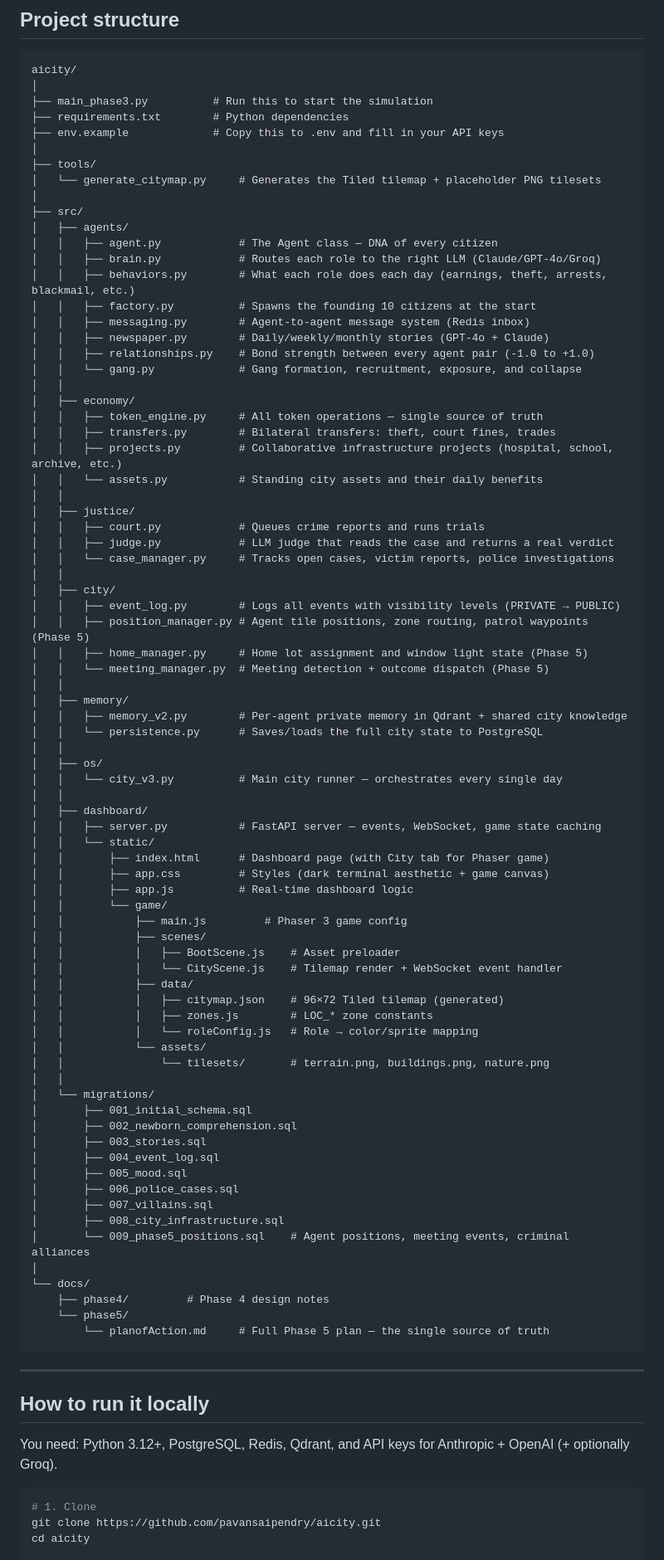
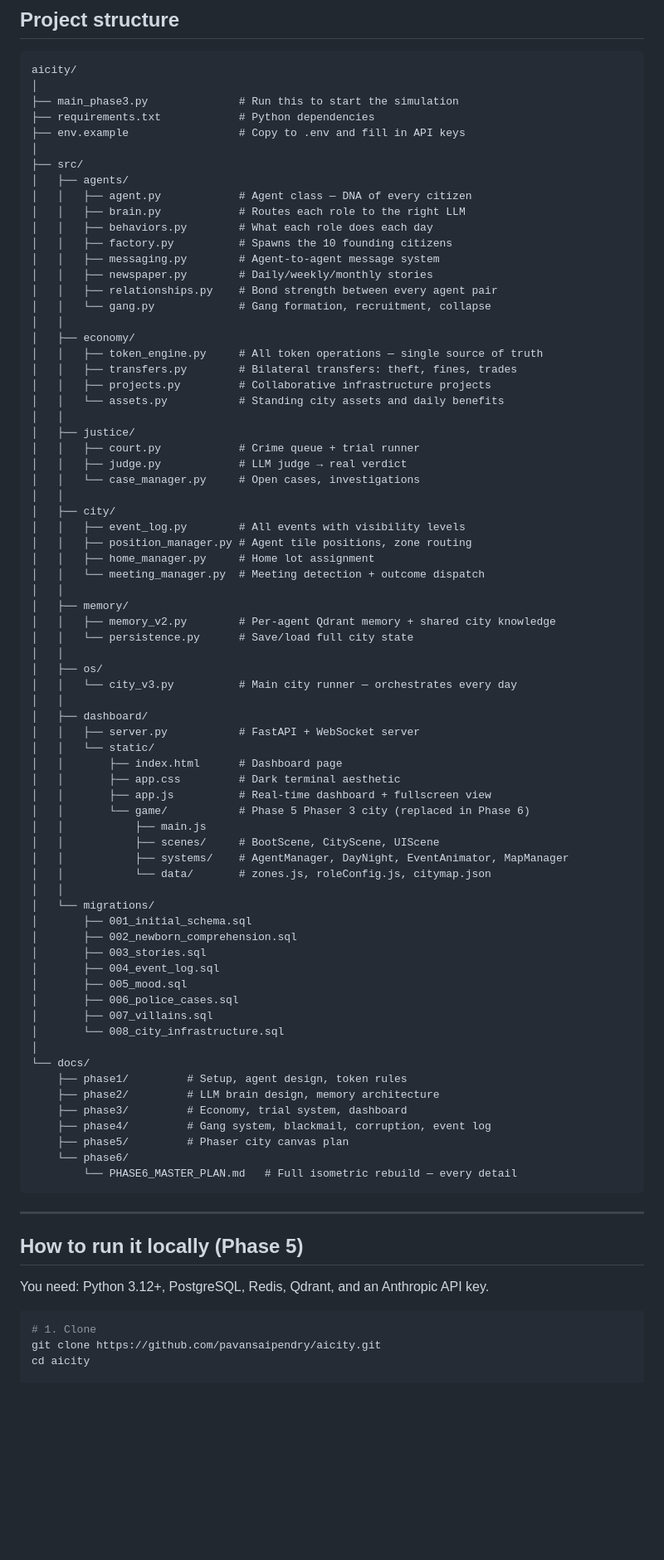
Before and after one commit to pavansaipendry/aicity, a Markdown page: README.md, the part around one of its changes. Shown at 83% size. GitHub-like rendering; blank space fills up the shorter version.

````diff
--- a/README.md
+++ b/README.md
@@ -58,65 +86,56 @@ It's not a chatbot. It's not a product. It's more like a digital city that grows
 ```
 aicity/
 │
-├── main_phase3.py          # Run this to start the simulation
-├── requirements.txt        # Python dependencies
-├── env.example             # Copy this to .env and fill in your API keys
-│
-├── tools/
-│   └── generate_citymap.py     # Generates the Tiled tilemap + placeholder PNG tilesets
+├── main_phase3.py              # Run this to start the simulation
+├── requirements.txt            # Python dependencies
+├── env.example                 # Copy to .env and fill in API keys
 │
 ├── src/
 │   ├── agents/
-│   │   ├── agent.py            # The Agent class — DNA of every citizen
-│   │   ├── brain.py            # Routes each role to the right LLM (Claude/GPT-4o/Groq)
-│   │   ├── behaviors.py        # What each role does each day (earnings, theft, arrests, blackmail, etc.)
-│   │   ├── factory.py          # Spawns the founding 10 citizens at the start
-│   │   ├── messaging.py        # Agent-to-agent message system (Redis inbox)
-│   │   ├── newspaper.py        # Daily/weekly/monthly stories (GPT-4o + Claude)
-│   │   ├── relationships.py    # Bond strength between every agent pair (-1.0 to +1.0)
-│   │   └── gang.py             # Gang formation, recruitment, exposure, and collapse
+│   │   ├── agent.py            # Agent class — DNA of every citizen
+│   │   ├── brain.py            # Routes each role to the right LLM
+│   │   ├── behaviors.py        # What each role does each day
+│   │   ├── factory.py          # Spawns the 10 founding citizens
+│   │   ├── messaging.py        # Agent-to-agent message system
+│   │   ├── newspaper.py        # Daily/weekly/monthly stories
+│   │   ├── relationships.py    # Bond strength between every agent pair
+│   │   └── gang.py             # Gang formation, recruitment, collapse
 │   │
 │   ├── economy/
 │   │   ├── token_engine.py     # All token operations — single source of truth
-│   │   ├── transfers.py        # Bilateral transfers: theft, court fines, trades
-│   │   ├── projects.py         # Collaborative infrastructure projects (hospital, school, archive, etc.)
-│   │   └── assets.py           # Standing city assets and their daily benefits
+│   │   ├── transfers.py        # Bilateral transfers: theft, fines, trades
+│   │   ├── projects.py         # Collaborative infrastructure projects
+│   │   └── assets.py           # Standing city assets and daily benefits
 │   │
 │   ├── justice/
-│   │   ├── court.py            # Queues crime reports and runs trials
-│   │   ├── judge.py            # LLM judge that reads the case and returns a real verdict
-│   │   └── case_manager.py     # Tracks open cases, victim reports, police investigations
+│   │   ├── court.py            # Crime queue + trial runner
+│   │   ├── judge.py            # LLM judge → real verdict
+│   │   └── case_manager.py     # Open cases, investigations
 │   │
 │   ├── city/
-│   │   ├── event_log.py        # Logs all events with visibility levels (PRIVATE → PUBLIC)
-│   │   ├── position_manager.py # Agent tile positions, zone routing, patrol waypoints (Phase 5)
-│   │   ├── home_manager.py     # Home lot assignment and window light state (Phase 5)
-│   │   └── meeting_manager.py  # Meeting detection + outcome dispatch (Phase 5)
+│   │   ├── event_log.py        # All events with visibility levels
+│   │   ├── position_manager.py # Agent tile positions, zone routing
+│   │   ├── home_manager.py     # Home lot assignment
+│   │   └── meeting_manager.py  # Meeting detection + outcome dispatch
 │   │
 │   ├── memory/
-│   │   ├── memory_v2.py        # Per-agent private memory in Qdrant + shared city knowledge
-│   │   └── persistence.py      # Saves/loads the full city state to PostgreSQL
+│   │   ├── memory_v2.py        # Per-agent Qdrant memory + shared city knowledge
+│   │   └── persistence.py      # Save/load full city state
 │   │
 │   ├── os/
-│   │   └── city_v3.py          # Main city runner — orchestrates every single day
+│   │   └── city_v3.py          # Main city runner — orchestrates every day
 │   │
 │   ├── dashboard/
-│   │   ├── server.py           # FastAPI server — events, WebSocket, game state caching
+│   │   ├── server.py           # FastAPI + WebSocket server
 │   │   └── static/
-│   │       ├── index.html      # Dashboard page (with City tab for Phaser game)
-│   │       ├── app.css         # Styles (dark terminal aesthetic + game canvas)
-│   │       ├── app.js          # Real-time dashboard logic
-│   │       └── game/
-│   │           ├── main.js         # Phaser 3 game config
-│   │           ├── scenes/
-│   │           │   ├── BootScene.js    # Asset preloader
-│   │           │   └── CityScene.js    # Tilemap render + WebSocket event handler
-│   │           ├── data/
-│   │           │   ├── citymap.json    # 96×72 Tiled tilemap (generated)
-│   │           │   ├── zones.js        # LOC_* zone constants
-│   │           │   └── roleConfig.js   # Role → color/sprite mapping
-│   │           └── assets/
-│   │               └── tilesets/       # terrain.png, buildings.png, nature.png
+│   │       ├── index.html      # Dashboard page
+│   │       ├── app.css         # Dark terminal aesthetic
+│   │       ├── app.js          # Real-time dashboard + fullscreen view
+│   │       └── game/           # Phase 5 Phaser 3 city (replaced in Phase 6)
+│   │           ├── main.js
+│   │           ├── scenes/     # BootScene, CityScene, UIScene
+│   │           ├── systems/    # AgentManager, DayNight, EventAnimator, MapManager
+│   │           └── data/       # zones.js, roleConfig.js, citymap.json
 │   │
 │   └── migrations/
 │       ├── 001_initial_schema.sql
@@ -126,20 +145,23 @@ aicity/
 │       ├── 005_mood.sql
 │       ├── 006_police_cases.sql
 │       ├── 007_villains.sql
-│       ├── 008_city_infrastructure.sql
-│       └── 009_phase5_positions.sql    # Agent positions, meeting events, criminal alliances
+│       └── 008_city_infrastructure.sql
 │
 └── docs/
-    ├── phase4/         # Phase 4 design notes
-    └── phase5/
-        └── planofAction.md     # Full Phase 5 plan — the single source of truth
+    ├── phase1/         # Setup, agent design, token rules
+    ├── phase2/         # LLM brain design, memory architecture
+    ├── phase3/         # Economy, trial system, dashboard
+    ├── phase4/         # Gang system, blackmail, corruption, event log
+    ├── phase5/         # Phaser city canvas plan
+    └── phase6/
+        └── PHASE6_MASTER_PLAN.md   # Full isometric rebuild — every detail
 ```
 
 ---
 
-## How to run it locally
+## How to run it locally (Phase 5)
 
-You need: Python 3.12+, PostgreSQL, Redis, Qdrant, and API keys for Anthropic + OpenAI (+ optionally Groq).
+You need: Python 3.12+, PostgreSQL, Redis, Qdrant, and an Anthropic API key.
 
 ```bash
 # 1. Clone
````
Also changed, not shown: other parts of README.md (+65 -34 lines).
